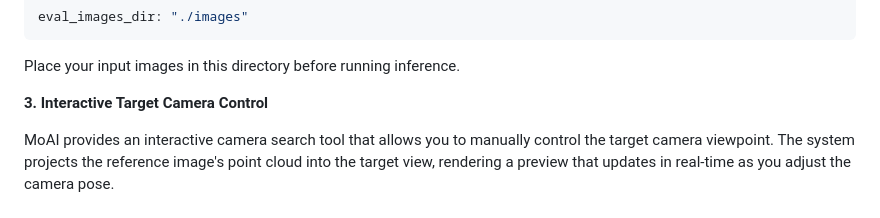
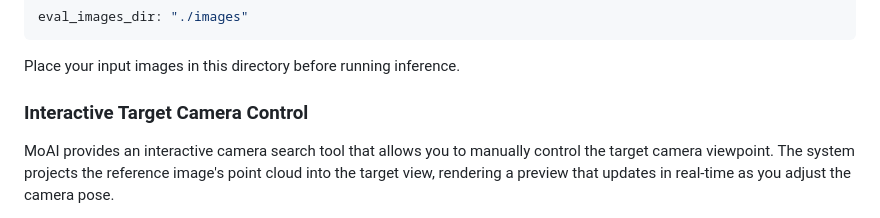
Before and after one commit to cvlab-kaist/MoAI, a Markdown page: README.md, the part around one of its changes. Drawn GitHub-style.

```diff
--- a/README.md
+++ b/README.md
@@ -124,7 +124,7 @@ eval_images_dir: "./images"
 
 Place your input images in this directory before running inference.
 
-**3. Interactive Target Camera Control**
+### Interactive Target Camera Control
 
 MoAI provides an interactive camera search tool that allows you to manually control the target camera viewpoint. The system projects the reference image's point cloud into the target view, rendering a preview that updates in real-time as you adjust the camera pose.
 
```
Also changed, not shown: other parts of README.md (+3 -3 lines).
